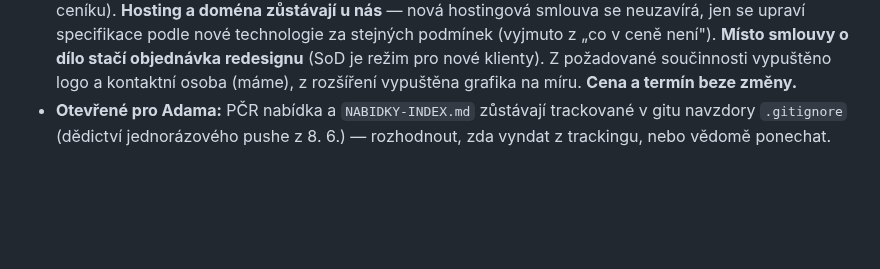
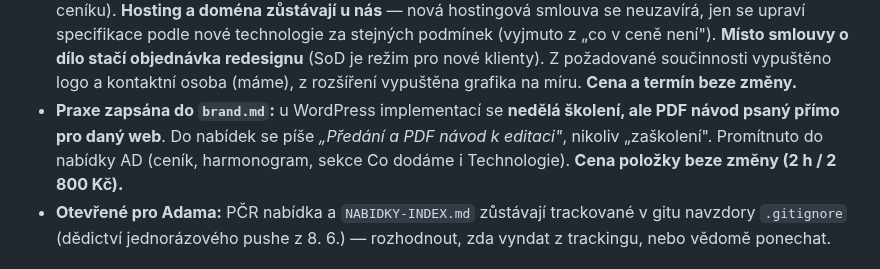
Before and after one commit to adamcstech/nabidky, a Markdown page: CHANGELOG.md, the part around the change. GitHub-like rendering; blank space fills up the shorter version.

```diff
--- a/CHANGELOG.md
+++ b/CHANGELOG.md
@@ -45,6 +45,9 @@ infra, architektura, struktura, nové brandy, vytvořené/smazané nabídky, kon
   podle nové technologie za stejných podmínek (vyjmuto z „co v ceně není"). **Místo smlouvy o dílo stačí
   objednávka redesignu** (SoD je režim pro nové klienty). Z požadované součinnosti vypuštěno logo a kontaktní
   osoba (máme), z rozšíření vypuštěna grafika na míru. **Cena a termín beze změny.**
+- **Praxe zapsána do `brand.md`:** u WordPress implementací se **nedělá školení, ale PDF návod psaný přímo
+  pro daný web**. Do nabídek se píše *„Předání a PDF návod k editaci"*, nikoliv „zaškolení". Promítnuto
+  do nabídky AD (ceník, harmonogram, sekce Co dodáme i Technologie). **Cena položky beze změny (2 h / 2 800 Kč).**
 - **Otevřené pro Adama:** PČR nabídka a `NABIDKY-INDEX.md` zůstávají trackované v gitu navzdory `.gitignore` (dědictví
   jednorázového pushe z 8. 6.) — rozhodnout, zda vyndat z trackingu, nebo vědomě ponechat.
 
```
Also changed, not shown: brands/cs-technologies/brand.md (+5 -0 lines).
